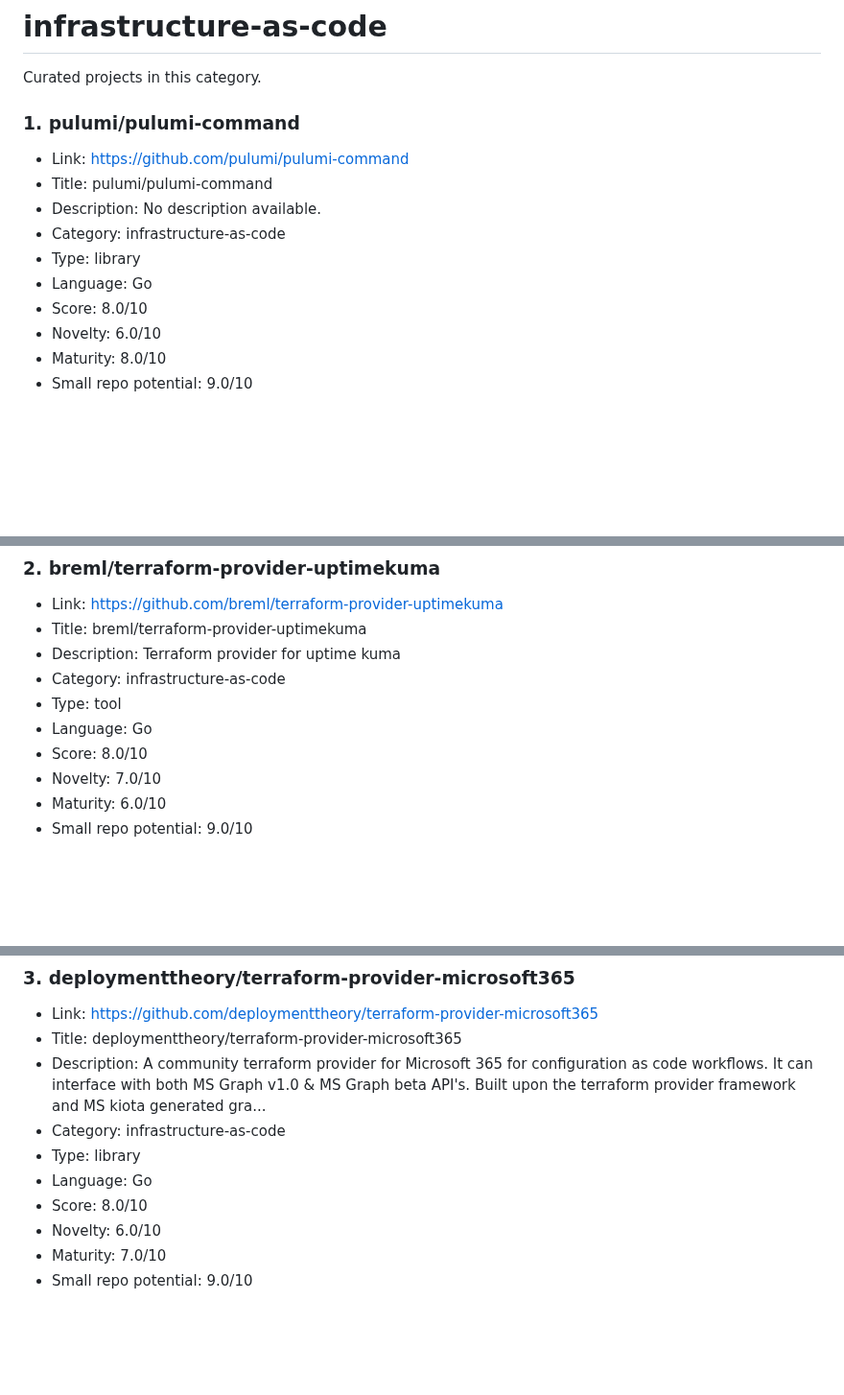
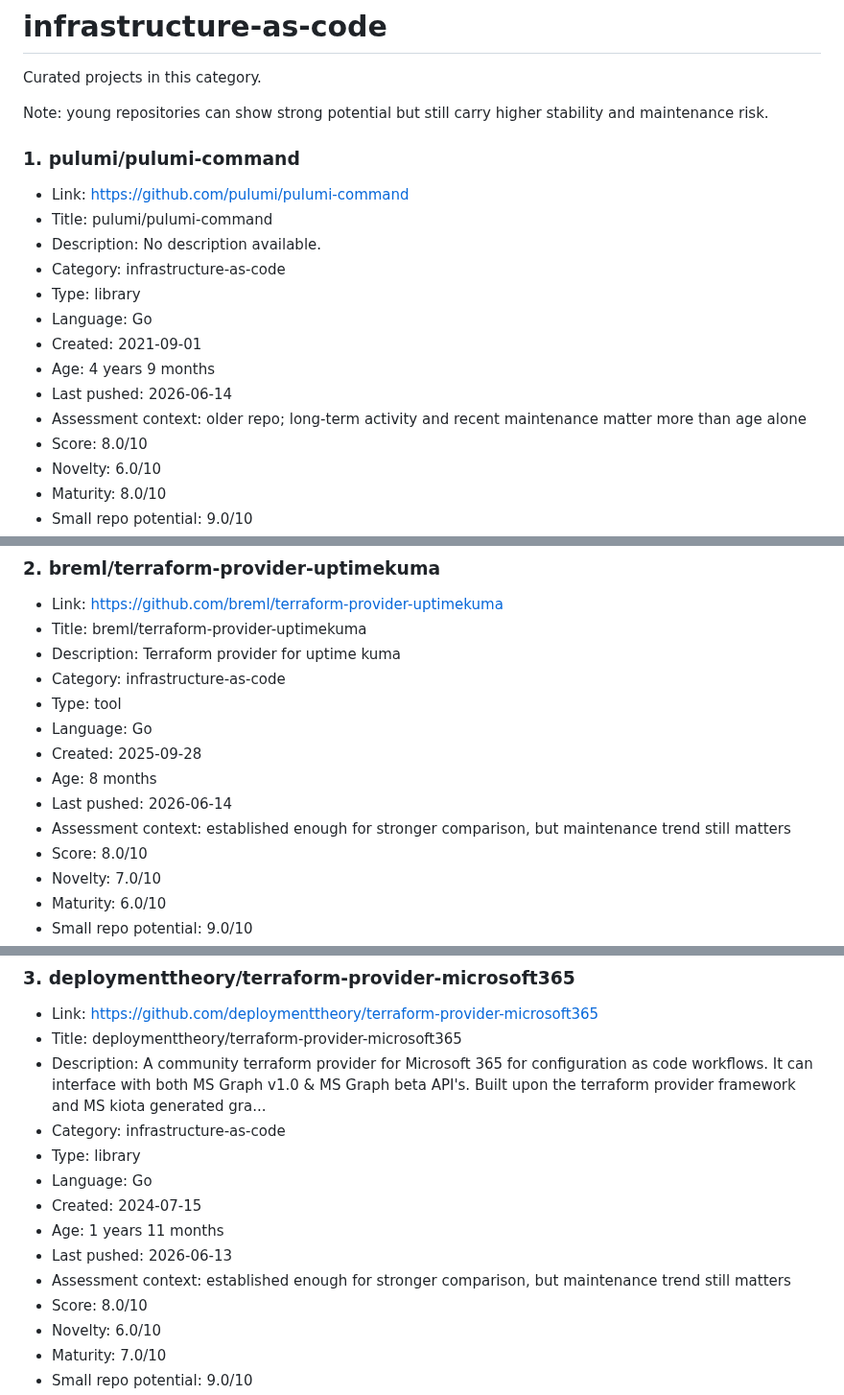
Before and after one commit to ohmanexplorer-del/ohman-explorer, a Markdown page: categories/infrastructure-as-code.md, 3 parts joined by grey strips. Shown at 96% size. GitHub-like rendering; blank space fills up the shorter version.

Commit message:
Update infrastructure-as-code category

```diff
--- a/categories/infrastructure-as-code.md
+++ b/categories/infrastructure-as-code.md
@@ -1,6 +1,8 @@
 # infrastructure-as-code
 
 Curated projects in this category.
+
+Note: young repositories can show strong potential but still carry higher stability and maintenance risk.
 
 ### 1. pulumi/pulumi-command
 
@@ -10,6 +12,10 @@ Curated projects in this category.
 - Category: infrastructure-as-code
 - Type: library
 - Language: Go
+- Created: 2021-09-01
+- Age: 4 years 9 months
+- Last pushed: 2026-06-14
+- Assessment context: older repo; long-term activity and recent maintenance matter more than age alone
 - Score: 8.0/10
 - Novelty: 6.0/10
 - Maturity: 8.0/10
@@ -32,6 +38,10 @@ Curated projects in this category.
 - Category: infrastructure-as-code
 - Type: tool
 - Language: Go
+- Created: 2025-09-28
+- Age: 8 months
+- Last pushed: 2026-06-14
+- Assessment context: established enough for stronger comparison, but maintenance trend still matters
 - Score: 8.0/10
 - Novelty: 7.0/10
 - Maturity: 6.0/10
@@ -54,6 +64,10 @@ Curated projects in this category.
 - Category: infrastructure-as-code
 - Type: library
 - Language: Go
+- Created: 2024-07-15
+- Age: 1 years 11 months
+- Last pushed: 2026-06-13
+- Assessment context: established enough for stronger comparison, but maintenance trend still matters
 - Score: 8.0/10
 - Novelty: 6.0/10
 - Maturity: 7.0/10
```
Also changed, not shown: other parts of categories/infrastructure-as-code.md (+12 -0 lines).
